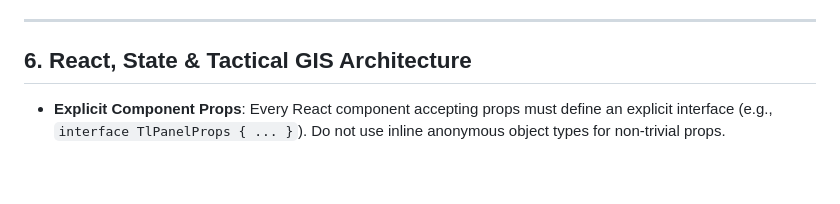
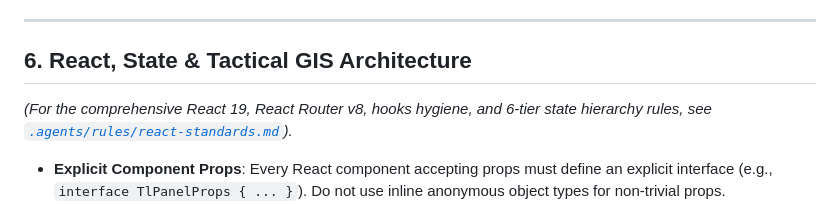
Before and after one commit to paavann/hermes, a Markdown page: .agents/rules/ts-standards.md, the part around the change. Drawn GitHub-style; blank space fills up the shorter version.

```diff
--- a/.agents/rules/ts-standards.md
+++ b/.agents/rules/ts-standards.md
@@ -120,6 +120,8 @@ This document establishes the official engineering guidelines, type safety requi
 
 ## 6. React, State & Tactical GIS Architecture
 
+*(For the comprehensive React 19, React Router v8, hooks hygiene, and 6-tier state hierarchy rules, see [`.agents/rules/react-standards.md`](file:///home/pavan/proj/hermes/.agents/rules/react-standards.md)).*
+
 - **Explicit Component Props**: Every React component accepting props must define an explicit interface (e.g., `interface TlPanelProps { ... }`). Do not use inline anonymous object types for non-trivial props.
 - **The Mapbox Ref Rule**: NEVER store the Mapbox GL `Map` instance in React state (`useState`). Storing it in state triggers recursive re-renders and degrades WebGL rendering performance. ALWAYS hold the map instance in a `useRef<mapboxgl.Map | null>(null)`.
 - **Single Source of Truth (No Shadow State)**:
```
Also changed, not shown: .agents/rules/react-standards.md (added, +199 -0 lines), apps/hermes/AGENTS.md (+9 -0 lines).
